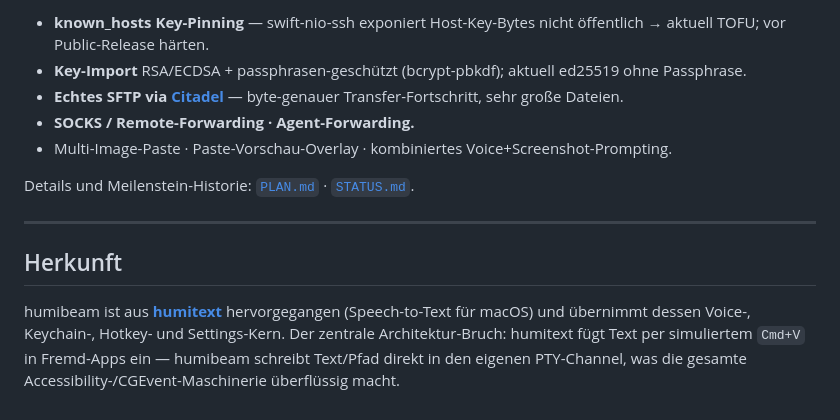
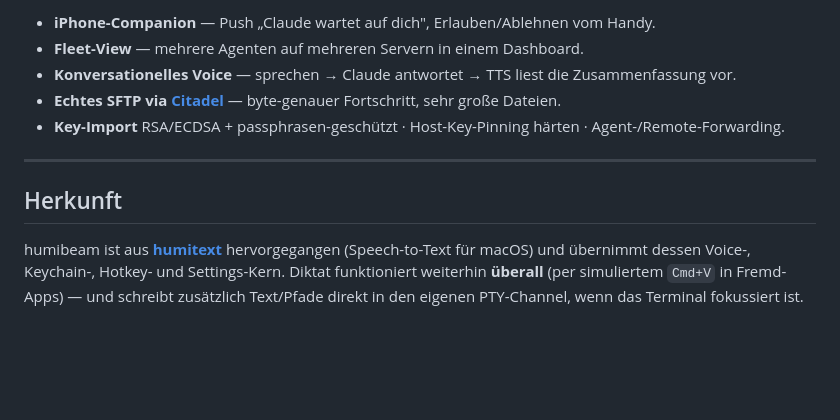
Before and after one commit to alpvis/humibeam, a Markdown page: README.md, the part around one of its changes. GitHub-like rendering; blank space fills up the shorter version.

```diff
--- a/README.md
+++ b/README.md
@@ -140,11 +184,9 @@ appcast.json  Auto-Update-Feed (humibeam.com first, GitHub fallback)
 
-- **known_hosts Key-Pinning** — swift-nio-ssh exponiert Host-Key-Bytes nicht öffentlich → aktuell TOFU; vor Public-Release härten.
-- **Key-Import** RSA/ECDSA + passphrasen-geschützt (bcrypt-pbkdf); aktuell ed25519 ohne Passphrase.
-- **Echtes SFTP via [Citadel](https://github.com/orlandos-nl/Citadel)** — byte-genauer Transfer-Fortschritt, sehr große Dateien.
-- **SOCKS / Remote-Forwarding · Agent-Forwarding.**
-- Multi-Image-Paste · Paste-Vorschau-Overlay · kombiniertes Voice+Screenshot-Prompting.
-
-Details und Meilenstein-Historie: [`PLAN.md`](PLAN.md) · [`STATUS.md`](STATUS.md).
+- **iPhone-Companion** — Push „Claude wartet auf dich", Erlauben/Ablehnen vom Handy.
+- **Fleet-View** — mehrere Agenten auf mehreren Servern in einem Dashboard.
+- **Konversationelles Voice** — sprechen → Claude antwortet → TTS liest die Zusammenfassung vor.
+- **Echtes SFTP via [Citadel](https://github.com/orlandos-nl/Citadel)** — byte-genauer Fortschritt, sehr große Dateien.
+- **Key-Import** RSA/ECDSA + passphrasen-geschützt · Host-Key-Pinning härten · Agent-/Remote-Forwarding.
 
 ---
 
@@ -152,6 +194,5 @@ Details und Meilenstein-Historie: [`PLAN.md`](PLAN.md) · [`STATUS.md`](STATUS.m
 
 humibeam ist aus **[humitext](https://github.com/alpvis/humitext)** hervorgegangen
 (Speech-to-Text für macOS) und übernimmt dessen Voice-, Keychain-, Hotkey- und Settings-Kern.
-Der zentrale Architektur-Bruch: humitext fügt Text per simuliertem `Cmd+V` in Fremd-Apps ein —
-humibeam schreibt Text/Pfad direkt in den eigenen PTY-Channel, was die gesamte
-Accessibility-/CGEvent-Maschinerie überflüssig macht.
+Diktat funktioniert weiterhin **überall** (per simuliertem `Cmd+V` in Fremd-Apps) — und schreibt
+zusätzlich Text/Pfade direkt in den eigenen PTY-Channel, wenn das Terminal fokussiert ist.
```
Also changed, not shown: other parts of README.md (+123 -79 lines).
